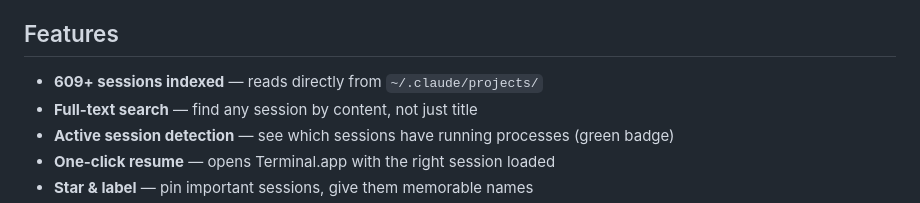
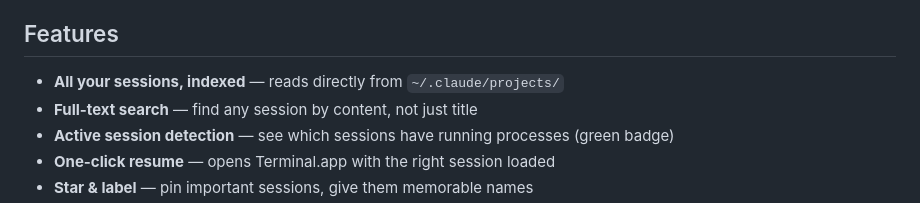
Before and after one commit to diegouis/claude-session-hub, a Markdown page: README.md, the part around the change. GitHub-like rendering.

Commit message:
docs: sanitize screenshots with synthetic demo data (#3)
The prior screenshots leaked real project names, session counts, token
totals, and cwd paths (including my username). Replace every shot with
captures against a throwaway demo DB containing 26 fake sessions across
five generic project names (web-app, api-server, mobile-client,
data-pipeline, docs-site) and benign first-user messages ("refactor the
auth middleware", "add dark mode support", etc.).

Also drop the "609+ sessions indexed" bullet from the README — that
number was my personal count and isn't meaningful to other readers.

```diff
--- a/README.md
+++ b/README.md
@@ -15,7 +15,7 @@ Claude Code saves every session to disk, but there's no way to:
 
 ## Features
 
-- **609+ sessions indexed** — reads directly from `~/.claude/projects/`
+- **All your sessions, indexed** — reads directly from `~/.claude/projects/`
 - **Full-text search** — find any session by content, not just title
 - **Active session detection** — see which sessions have running processes (green badge)
 - **One-click resume** — opens Terminal.app with the right session loaded
```
